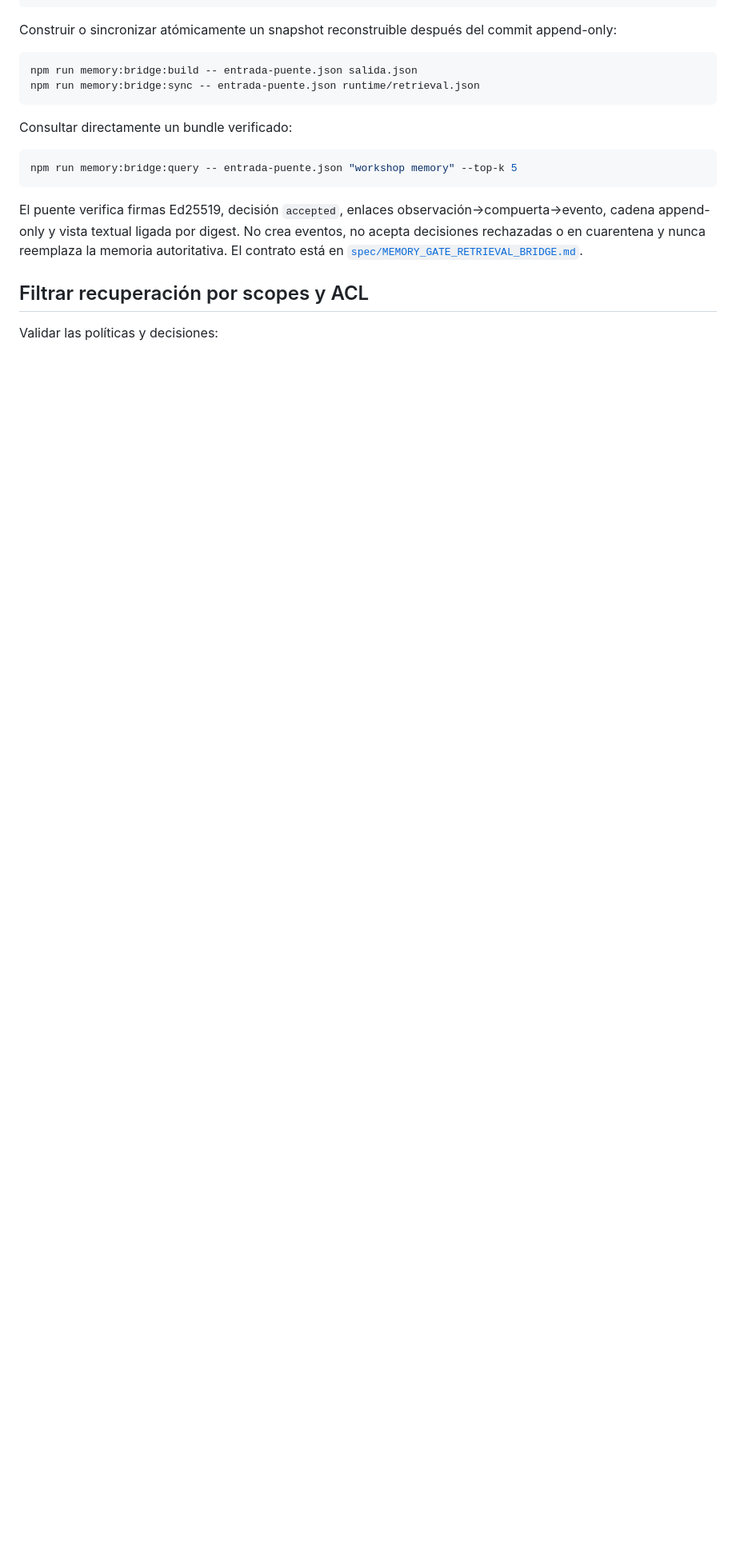
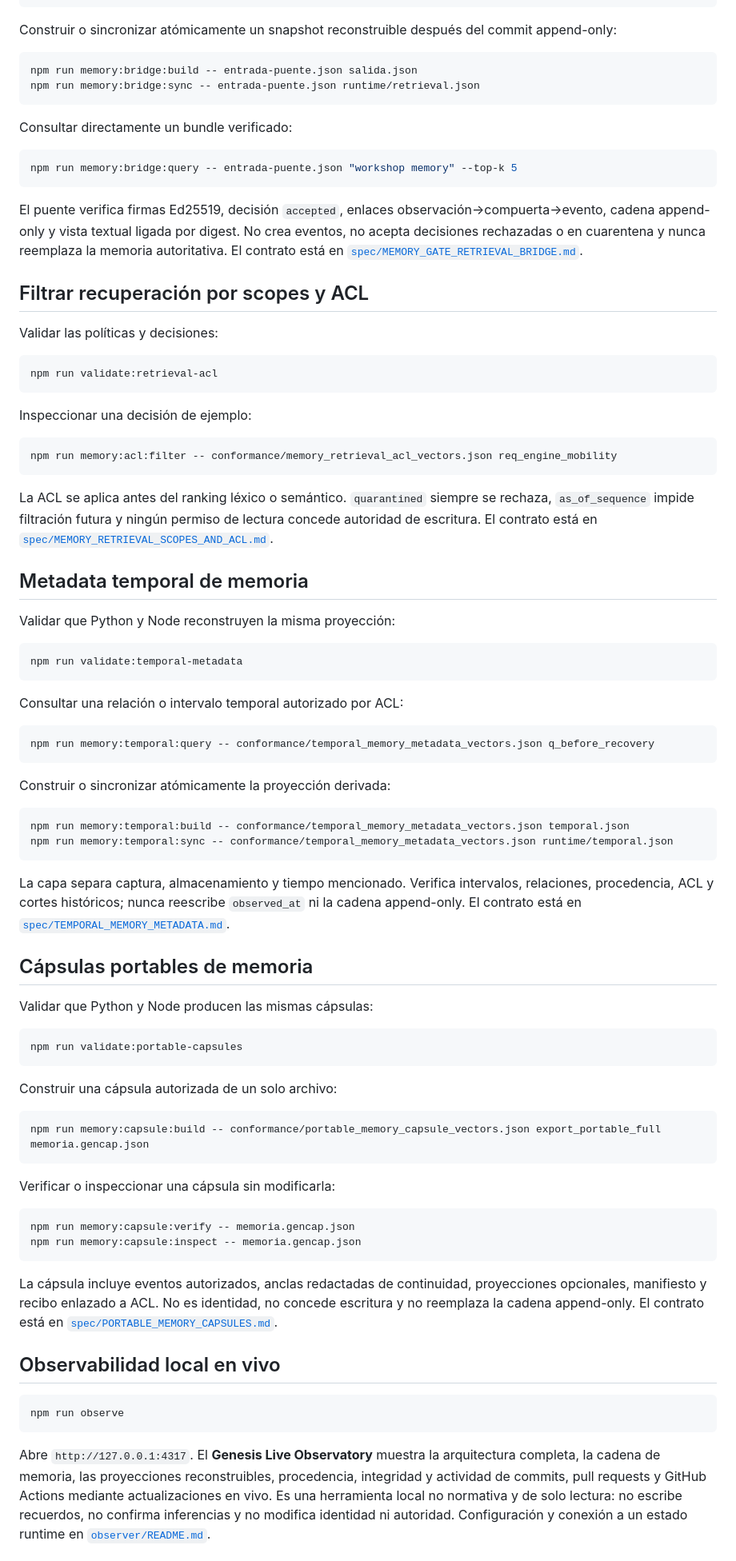
Before and after one commit to morimilpabfelon-cell/genesis-ultra-updated-1, a Markdown page: README.md, the part around one of its changes. Shown at 80% size. GitHub-like rendering; blank space fills up the shorter version.

Commit message:
Restore complete README with corrected schema count

````diff
--- a/README.md
+++ b/README.md
@@ -177,3 +177,82 @@ rechazadas o en cuarentena y nunca reemplaza la memoria autoritativa. El contrat
 ## Filtrar recuperación por scopes y ACL
 
 Validar las políticas y decisiones:
+
+```powershell
+npm run validate:retrieval-acl
+```
+
+Inspeccionar una decisión de ejemplo:
+
+```powershell
+npm run memory:acl:filter -- conformance/memory_retrieval_acl_vectors.json req_engine_mobility
+```
+
+La ACL se aplica antes del ranking léxico o semántico. `quarantined` siempre se rechaza,
+`as_of_sequence` impide filtración futura y ningún permiso de lectura concede autoridad de escritura.
+El contrato está en [`spec/MEMORY_RETRIEVAL_SCOPES_AND_ACL.md`](spec/MEMORY_RETRIEVAL_SCOPES_AND_ACL.md).
+
+## Metadata temporal de memoria
+
+Validar que Python y Node reconstruyen la misma proyección:
+
+```powershell
+npm run validate:temporal-metadata
+```
+
+Consultar una relación o intervalo temporal autorizado por ACL:
+
+```powershell
+npm run memory:temporal:query -- conformance/temporal_memory_metadata_vectors.json q_before_recovery
+```
+
+Construir o sincronizar atómicamente la proyección derivada:
+
+```powershell
+npm run memory:temporal:build -- conformance/temporal_memory_metadata_vectors.json temporal.json
+npm run memory:temporal:sync -- conformance/temporal_memory_metadata_vectors.json runtime/temporal.json
+```
+
+La capa separa captura, almacenamiento y tiempo mencionado. Verifica intervalos, relaciones,
+procedencia, ACL y cortes históricos; nunca reescribe `observed_at` ni la cadena append-only.
+El contrato está en [`spec/TEMPORAL_MEMORY_METADATA.md`](spec/TEMPORAL_MEMORY_METADATA.md).
+
+## Cápsulas portables de memoria
+
+Validar que Python y Node producen las mismas cápsulas:
+
+```powershell
+npm run validate:portable-capsules
+```
+
+Construir una cápsula autorizada de un solo archivo:
+
+```powershell
+npm run memory:capsule:build -- conformance/portable_memory_capsule_vectors.json export_portable_full memoria.gencap.json
+```
+
+Verificar o inspeccionar una cápsula sin modificarla:
+
+```powershell
+npm run memory:capsule:verify -- memoria.gencap.json
+npm run memory:capsule:inspect -- memoria.gencap.json
+```
+
+La cápsula incluye eventos autorizados, anclas redactadas de continuidad, proyecciones opcionales,
+manifiesto y recibo enlazado a ACL. No es identidad, no concede escritura y no reemplaza la cadena
+append-only. El contrato está en
+[`spec/PORTABLE_MEMORY_CAPSULES.md`](spec/PORTABLE_MEMORY_CAPSULES.md).
+
+## Observabilidad local en vivo
+
+```powershell
+npm run observe
+```
+
+Abre `http://127.0.0.1:4317`. El **Genesis Live Observatory** muestra la arquitectura completa,
+la cadena de memoria, las proyecciones reconstruibles, procedencia, integridad y actividad de
+commits, pull requests y GitHub Actions mediante actualizaciones en vivo. Es una herramienta
+local no normativa y de solo lectura: no escribe recuerdos, no confirma inferencias y no modifica
+identidad ni autoridad. Configuración y conexión a un estado runtime en
+[`observer/README.md`](observer/README.md).
+
````
Also changed, not shown: other parts of README.md (+63 -0 lines).
